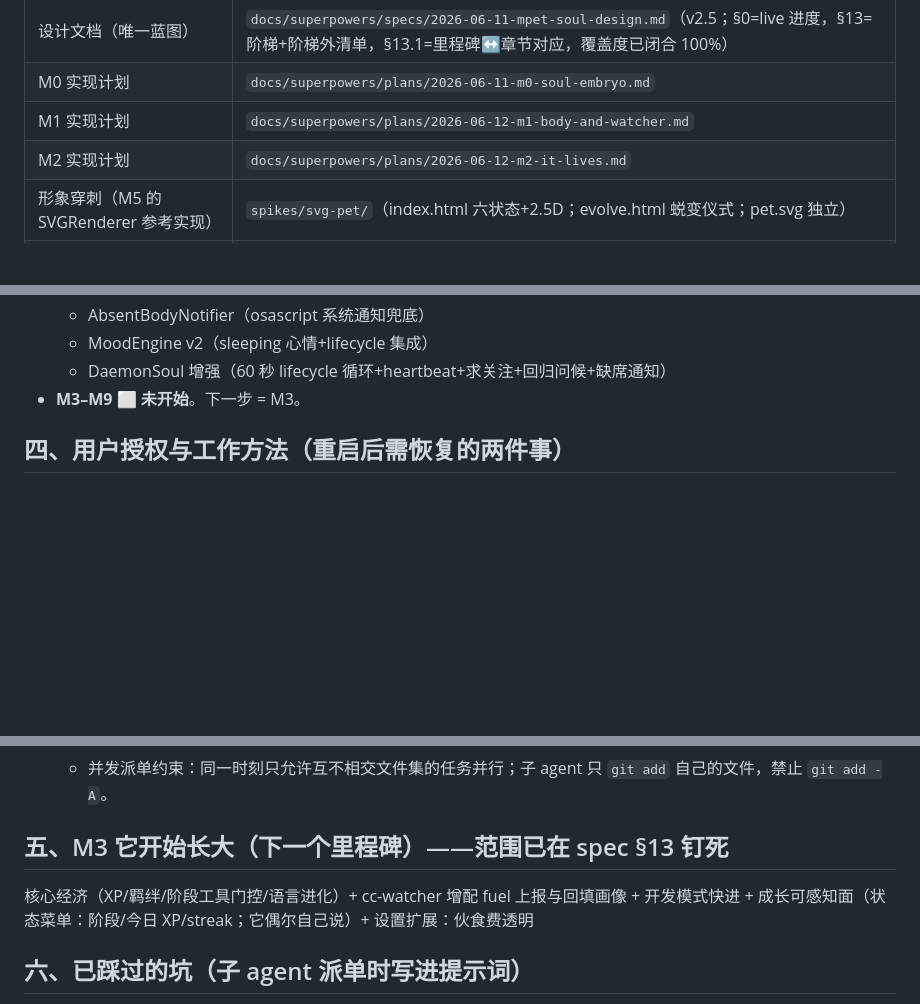
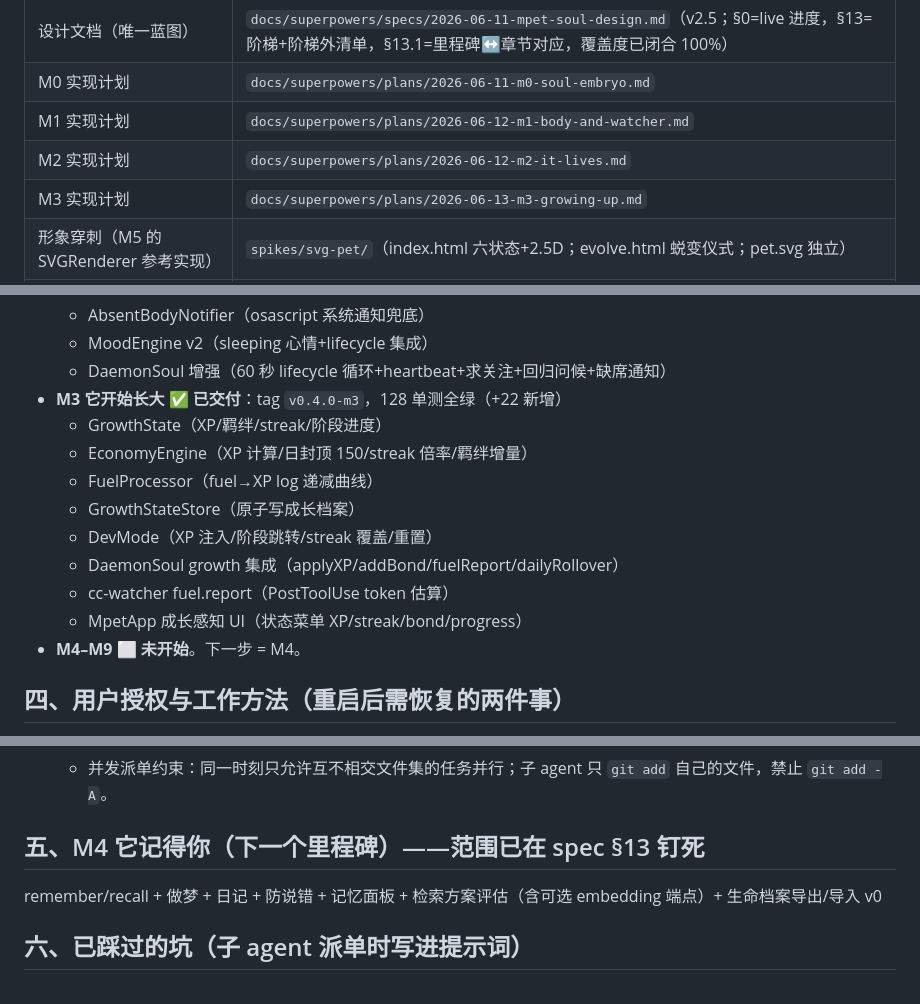
Before and after one commit to pcliangx/MacPet, a Markdown page: docs/HANDOVER.md, 3 parts joined by grey strips. Rendered like a GitHub page; blank space fills up the shorter version.

Commit message:
docs(m3): update spec §0/§13/§13.1 + HANDOVER — M3 它开始长大 delivered (128 tests green)

```diff
--- a/docs/HANDOVER.md
+++ b/docs/HANDOVER.md
@@ -16,6 +16,7 @@ mpet = 住在 Mac 上的电子生命：灵魂是常驻 daemon 里的 LLM agent
 | M0 实现计划 | `docs/superpowers/plans/2026-06-11-m0-soul-embryo.md` |
 | M1 实现计划 | `docs/superpowers/plans/2026-06-12-m1-body-and-watcher.md` |
 | M2 实现计划 | `docs/superpowers/plans/2026-06-12-m2-it-lives.md` |
+| M3 实现计划 | `docs/superpowers/plans/2026-06-13-m3-growing-up.md` |
 | 形象穿刺（M5 的 SVGRenderer 参考实现） | `spikes/svg-pet/`（index.html 六状态+2.5D；evolve.html 蜕变仪式；pet.svg 独立） |
 | 持久记忆 | `~/.claude/projects/-Users-pc2026-Documents-DevTools-MacPet/memory/`（新会话自动加载索引） |
 
@@ -37,7 +38,16 @@ mpet = 住在 Mac 上的电子生命：灵魂是常驻 daemon 里的 LLM agent
   - AbsentBodyNotifier（osascript 系统通知兜底）
   - MoodEngine v2（sleeping 心情+lifecycle 集成）
   - DaemonSoul 增强（60 秒 lifecycle 循环+heartbeat+求关注+回归问候+缺席通知）
-- **M3–M9 ⬜ 未开始**。下一步 = M3。
+- **M3 它开始长大 ✅ 已交付**：tag `v0.4.0-m3`，128 单测全绿（+22 新增）
+  - GrowthState（XP/羁绊/streak/阶段进度）
+  - EconomyEngine（XP 计算/日封顶 150/streak 倍率/羁绊增量）
+  - FuelProcessor（fuel→XP log 递减曲线）
+  - GrowthStateStore（原子写成长档案）
+  - DevMode（XP 注入/阶段跳转/streak 覆盖/重置）
+  - DaemonSoul growth 集成（applyXP/addBond/fuelReport/dailyRollover）
+  - cc-watcher fuel.report（PostToolUse token 估算）
+  - MpetApp 成长感知 UI（状态菜单 XP/streak/bond/progress）
+- **M4–M9 ⬜ 未开始**。下一步 = M4。
 
 ## 四、用户授权与工作方法（重启后需恢复的两件事）
 
@@ -48,9 +58,9 @@ mpet = 住在 Mac 上的电子生命：灵魂是常驻 daemon 里的 LLM agent
    - 开发在特性分支（如 `m1-body-and-watcher`），不直接在 main。
    - 并发派单约束：同一时刻只允许互不相交文件集的任务并行；子 agent 只 `git add` 自己的文件，禁止 `git add -A`。
 
-## 五、M3 它开始长大（下一个里程碑）——范围已在 spec §13 钉死
+## 五、M4 它记得你（下一个里程碑）——范围已在 spec §13 钉死
 
-核心经济（XP/羁绊/阶段工具门控/语言进化）+ cc-watcher 增配 fuel 上报与回填画像 + 开发模式快进 + 成长可感知面（状态菜单：阶段/今日 XP/streak；它偶尔自己说）+ 设置扩展：伙食费透明
+remember/recall + 做梦 + 日记 + 防说错 + 记忆面板 + 检索方案评估（含可选 embedding 端点）+ 生命档案导出/导入 v0
 
 ## 六、已踩过的坑（子 agent 派单时写进提示词）
 
```
Also changed, not shown: 1 other file.
